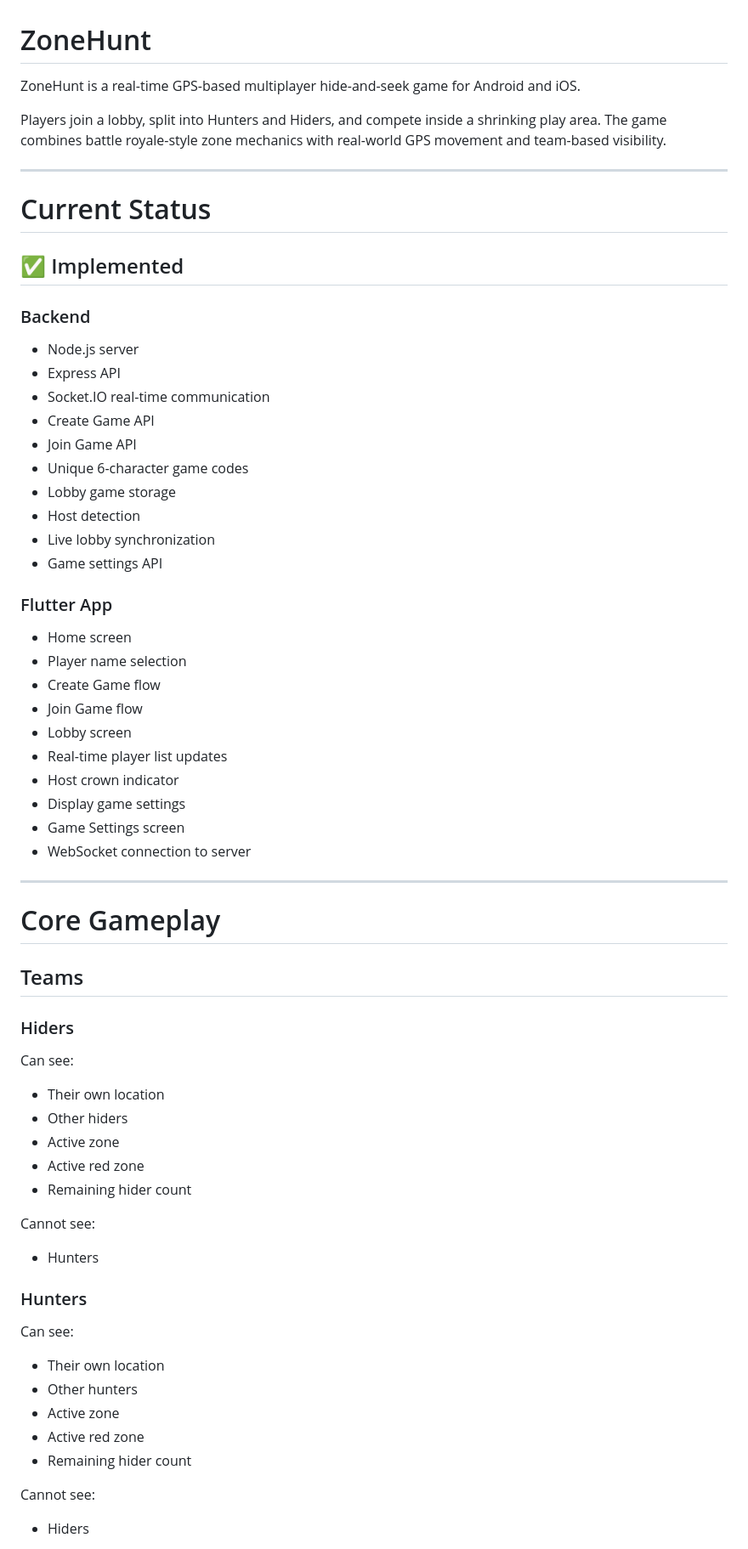
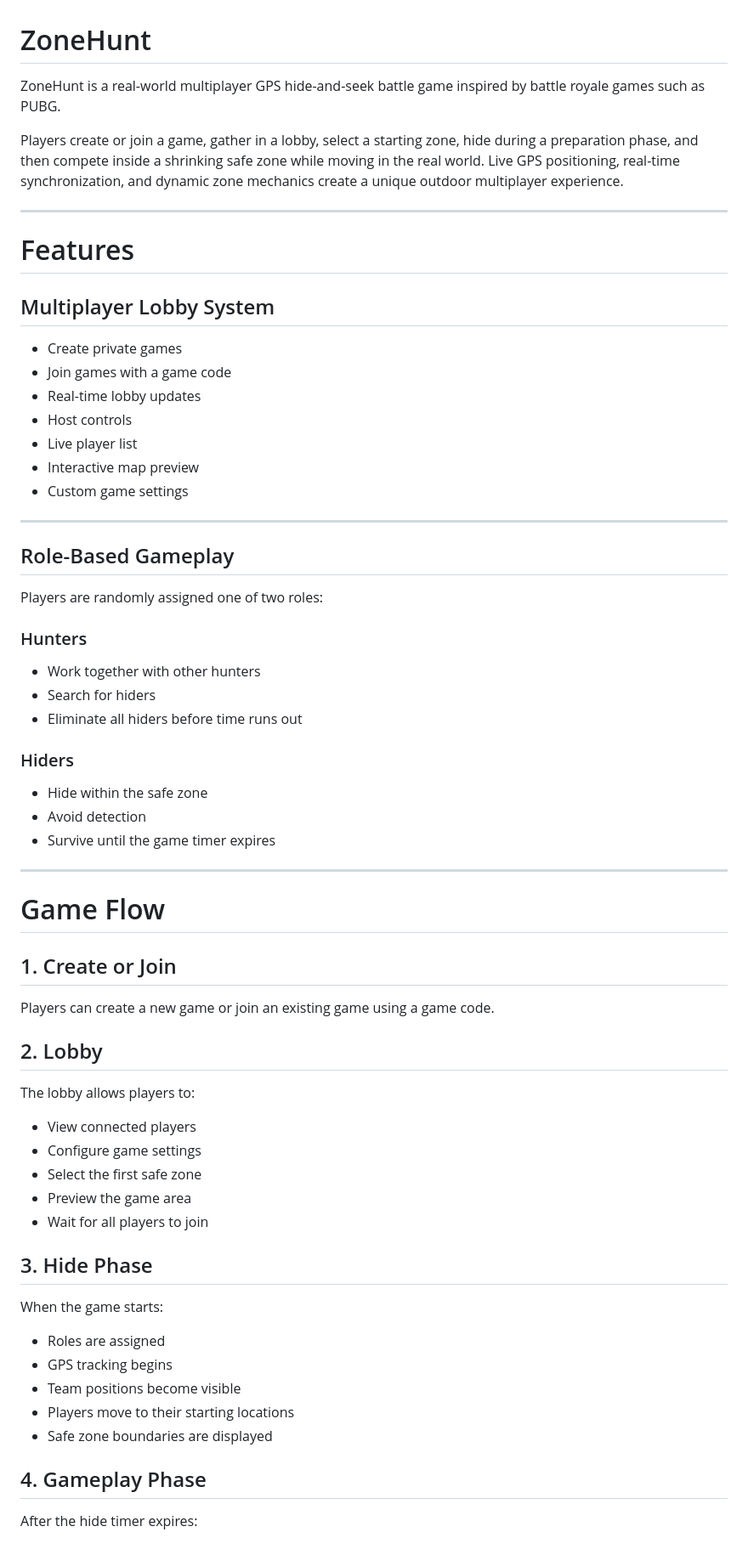
Before and after one commit to boaz-arch/ZONEHUNT, a Markdown page: README.md, the part around one of its changes. Shown at 85% size. GitHub-like rendering.

```diff
--- a/README.md
+++ b/README.md
@@ -1,63 +1,70 @@
 # ZoneHunt
 
-ZoneHunt is a real-time GPS-based multiplayer hide-and-seek game for Android and iOS.
+ZoneHunt is a real-world multiplayer GPS hide-and-seek battle game inspired by battle royale games such as PUBG.
 
-Players join a lobby, split into Hunters and Hiders, and compete inside a shrinking play area. The game combines battle royale-style zone mechanics with real-world GPS movement and team-based visibility.
+Players create or join a game, gather in a lobby, select a starting zone, hide during a preparation phase, and then compete inside a shrinking safe zone while moving in the real world. Live GPS positioning, real-time synchronization, and dynamic zone mechanics create a unique outdoor multiplayer experience.
 
 ---
 
-# Current Status
+# Features
 
-## ✅ Implemented
+## Multiplayer Lobby System
 
-### Backend
-- Node.js server
-- Express API
-- Socket.IO real-time communication
-- Create Game API
-- Join Game API
-- Unique 6-character game codes
-- Lobby game storage
-- Host detection
-- Live lobby synchronization
-- Game settings API
-
-### Flutter App
-- Home screen
-- Player name selection
-- Create Game flow
-- Join Game flow
-- Lobby screen
-- Real-time player list updates
-- Host crown indicator
-- Display game settings
-- Game Settings screen
-- WebSocket connection to server
+- Create private games
+- Join games with a game code
+- Real-time lobby updates
+- Host controls
+- Live player list
+- Interactive map preview
+- Custom game settings
 
 ---
 
-# Core Gameplay
+## Role-Based Gameplay
 
-## Teams
+Players are randomly assigned one of two roles:
+
+### Hunters
+
+- Work together with other hunters
+- Search for hiders
+- Eliminate all hiders before time runs out
 
 ### Hiders
-Can see:
-- Their own location
-- Other hiders
-- Active zone
-- Active red zone
-- Remaining hider count
 
-Cannot see:
-- Hunters
+- Hide within the safe zone
+- Avoid detection
+- Survive until the game timer expires
 
-### Hunters
-Can see:
-- Their own location
-- Other hunters
-- Active zone
-- Active red zone
-- Remaining hider count
+---
 
-Cannot see:
-- Hiders
+# Game Flow
+
+## 1. Create or Join
+
+Players can create a new game or join an existing game using a game code.
+
+## 2. Lobby
+
+The lobby allows players to:
+
+- View connected players
+- Configure game settings
+- Select the first safe zone
+- Preview the game area
+- Wait for all players to join
+
+## 3. Hide Phase
+
+When the game starts:
+
+- Roles are assigned
+- GPS tracking begins
+- Team positions become visible
+- Players move to their starting locations
+- Safe zone boundaries are displayed
+
+## 4. Gameplay Phase
+
+After the hide timer expires:
+
```
Also changed, not shown: other parts of README.md (+126 -240 lines).
